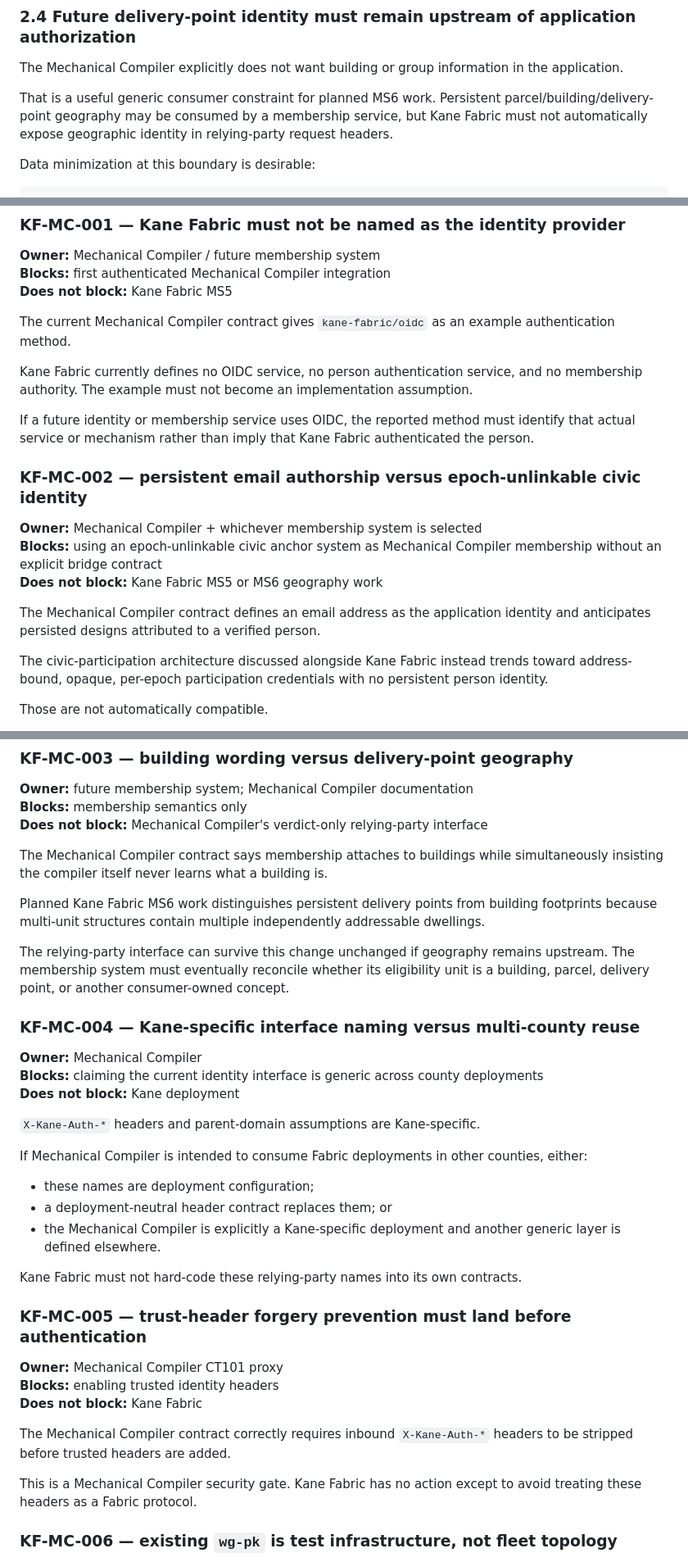
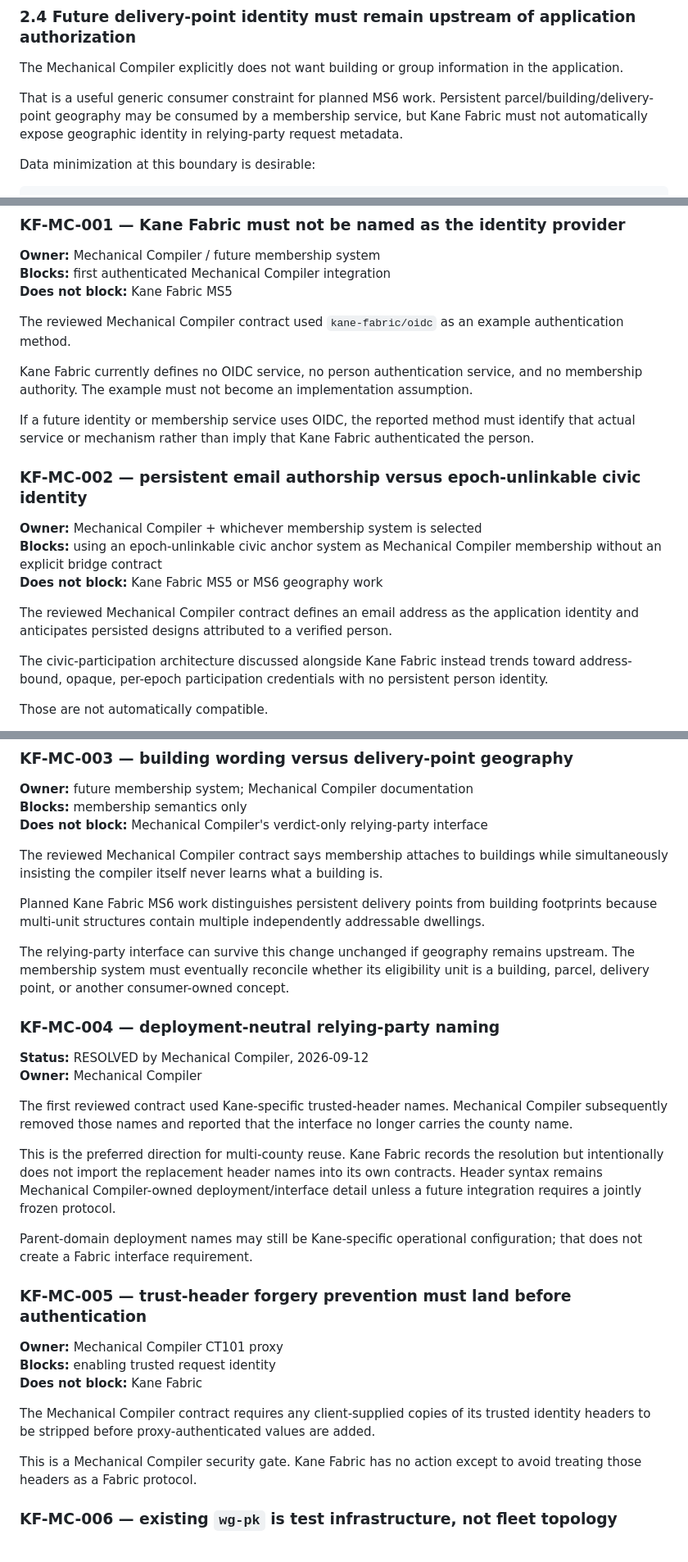
Before and after one commit to git64bit/Kane-Fabric, a Markdown page: docs/CONSUMER_INTERFACE_GATES.md, 3 parts joined by grey strips. Shown at 82% size. Drawn GitHub-style.

Commit message:
Refresh Mechanical Compiler interface gates

```diff
--- a/docs/CONSUMER_INTERFACE_GATES.md
+++ b/docs/CONSUMER_INTERFACE_GATES.md
@@ -88,7 +90,7 @@ Therefore the Mechanical Compiler TLS arrangement is useful operational evidence
 
 The Mechanical Compiler explicitly does not want building or group information in the application.
 
-That is a useful generic consumer constraint for planned MS6 work. Persistent parcel/building/delivery-point geography may be consumed by a membership service, but Kane Fabric must not automatically expose geographic identity in relying-party request headers.
+That is a useful generic consumer constraint for planned MS6 work. Persistent parcel/building/delivery-point geography may be consumed by a membership service, but Kane Fabric must not automatically expose geographic identity in relying-party request metadata.
 
 Data minimization at this boundary is desirable:
 
@@ -108,7 +110,7 @@ minimum authorization result / application identity
 **Blocks:** first authenticated Mechanical Compiler integration
 **Does not block:** Kane Fabric MS5
 
-The current Mechanical Compiler contract gives `kane-fabric/oidc` as an example authentication method.
+The reviewed Mechanical Compiler contract used `kane-fabric/oidc` as an example authentication method.
 
 Kane Fabric currently defines no OIDC service, no person authentication service, and no membership authority. The example must not become an implementation assumption.
 
@@ -120,7 +122,7 @@ If a future identity or membership service uses OIDC, the reported method must i
 **Blocks:** using an epoch-unlinkable civic anchor system as Mechanical Compiler membership without an explicit bridge contract
 **Does not block:** Kane Fabric MS5 or MS6 geography work
 
-The Mechanical Compiler contract defines an email address as the application identity and anticipates persisted designs attributed to a verified person.
+The reviewed Mechanical Compiler contract defines an email address as the application identity and anticipates persisted designs attributed to a verified person.
 
 The civic-participation architecture discussed alongside Kane Fabric instead trends toward address-bound, opaque, per-epoch participation credentials with no persistent person identity.
 
@@ -140,37 +142,32 @@ Kane Fabric must not solve this by inventing a person identity.
 **Blocks:** membership semantics only
 **Does not block:** Mechanical Compiler's verdict-only relying-party interface
 
-The Mechanical Compiler contract says membership attaches to buildings while simultaneously insisting the compiler itself never learns what a building is.
+The reviewed Mechanical Compiler contract says membership attaches to buildings while simultaneously insisting the compiler itself never learns what a building is.
 
 Planned Kane Fabric MS6 work distinguishes persistent delivery points from building footprints because multi-unit structures contain multiple independently addressable dwellings.
 
 The relying-party interface can survive this change unchanged if geography remains upstream. The membership system must eventually reconcile whether its eligibility unit is a building, parcel, delivery point, or another consumer-owned concept.
 
-### KF-MC-004 — Kane-specific interface naming versus multi-county reuse
+### KF-MC-004 — deployment-neutral relying-party naming
 
+**Status:** RESOLVED by Mechanical Compiler, 2026-09-12
 **Owner:** Mechanical Compiler
-**Blocks:** claiming the current identity interface is generic across county deployments
-**Does not block:** Kane deployment
 
-`X-Kane-Auth-*` headers and parent-domain assumptions are Kane-specific.
+The first reviewed contract used Kane-specific trusted-header names. Mechanical Compiler subsequently removed those names and reported that the interface no longer carries the county name.
 
-If Mechanical Compiler is intended to consume Fabric deployments in other counties, either:
+This is the preferred direction for multi-county reuse. Kane Fabric records the resolution but intentionally does not import the replacement header names into its own contracts. Header syntax remains Mechanical Compiler-owned deployment/interface detail unless a future integration requires a jointly frozen protocol.
 
-- these names are deployment configuration;
-- a deployment-neutral header contract replaces them; or
-- the Mechanical Compiler is explicitly a Kane-specific deployment and another generic layer is defined elsewhere.
-
-Kane Fabric must not hard-code these relying-party names into its own contracts.
+Parent-domain deployment names may still be Kane-specific operational configuration; that does not create a Fabric interface requirement.
 
 ### KF-MC-005 — trust-header forgery prevention must land before authentication
 
 **Owner:** Mechanical Compiler CT101 proxy
-**Blocks:** enabling trusted identity headers
+**Blocks:** enabling trusted request identity
 **Does not block:** Kane Fabric
 
-The Mechanical Compiler contract correctly requires inbound `X-Kane-Auth-*` headers to be stripped before trusted headers are added.
+The Mechanical Compiler contract requires any client-supplied copies of its trusted identity headers to be stripped before proxy-authenticated values are added.
 
-This is a Mechanical Compiler security gate. Kane Fabric has no action except to avoid treating these headers as a Fabric protocol.
+This is a Mechanical Compiler security gate. Kane Fabric has no action except to avoid treating those headers as a Fabric protocol.
 
 ### KF-MC-006 — existing `wg-pk` is test infrastructure, not fleet topology
 
```
Also changed, not shown: other parts of docs/CONSUMER_INTERFACE_GATES.md (+5 -3 lines).
